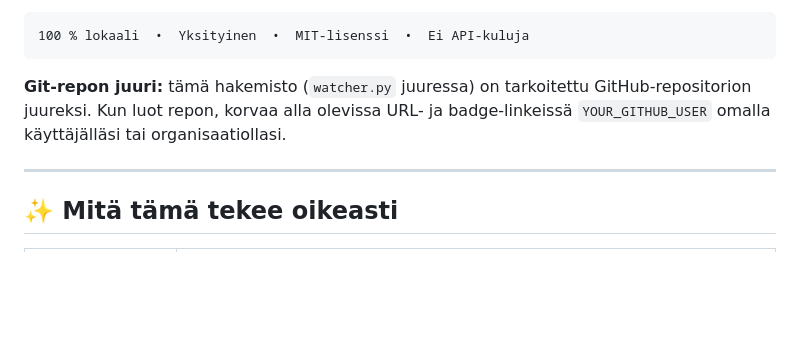
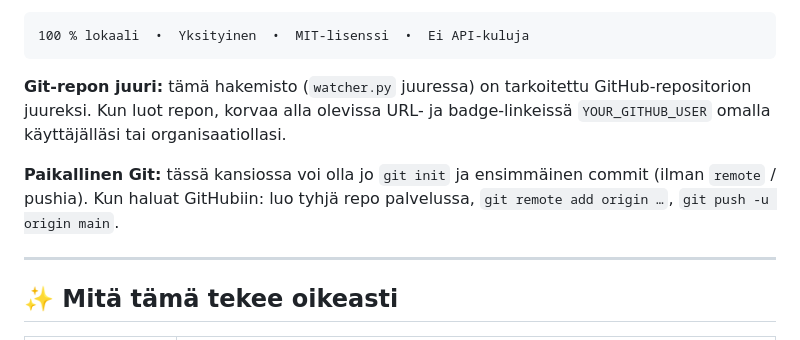
Before and after one commit to harleysederholm-alt/AgentDir, a Markdown page: README.md, the part around the change. GitHub-like rendering; blank space fills up the shorter version.

Commit message:
README: paikallinen Git ja push myöhemmin

````diff
--- a/README.md
+++ b/README.md
@@ -11,6 +11,8 @@ Pudota tiedosto `Inbox/`-kansioon → agentti herää, lukee sen, käyttää sem
 ```
 
 **Git-repon juuri:** tämä hakemisto (`watcher.py` juuressa) on tarkoitettu GitHub-repositorion juureksi. Kun luot repon, korvaa alla olevissa URL- ja badge-linkeissä `YOUR_GITHUB_USER` omalla käyttäjälläsi tai organisaatiollasi.
+
+**Paikallinen Git:** tässä kansiossa voi olla jo `git init` ja ensimmäinen commit (ilman `remote` / pushia). Kun haluat GitHubiin: luo tyhjä repo palvelussa, `git remote add origin …`, `git push -u origin main`.
 
 ---
 
````
